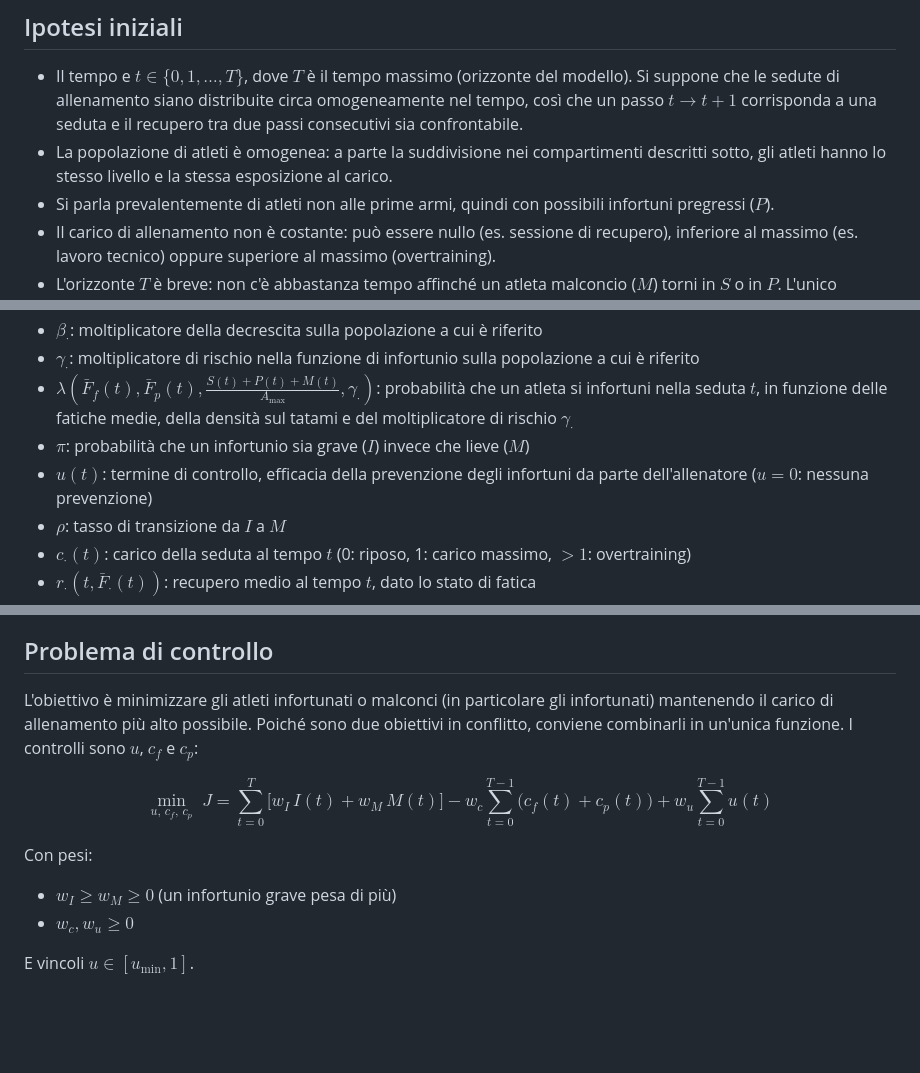
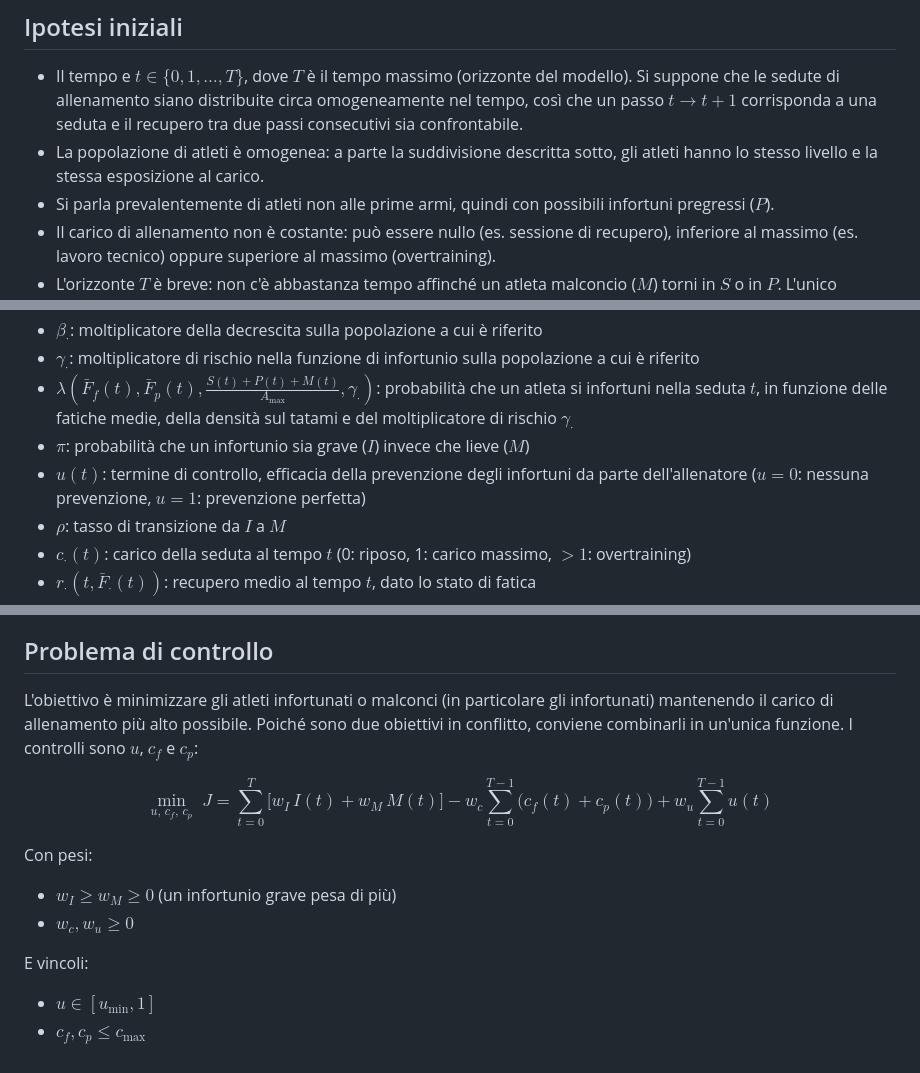
Before and after one commit to Urbani-Ludovico/bachelor-thesis, a Markdown page: modello/modello.md, 3 parts joined by grey strips. Drawn GitHub-style; blank space fills up the shorter version.

Commit message:
Model fix

```diff
--- a/modello/modello.md
+++ b/modello/modello.md
@@ -6,7 +6,7 @@ Modellizzazione, a tempo discreto, di un periodo di allenamento di un gruppo di
 ## Ipotesi iniziali
 
 - Il tempo e $t \in \{0, 1, \dots, T\}$, dove $T$ è il tempo massimo (orizzonte del modello). Si suppone che le sedute di allenamento siano distribuite circa omogeneamente nel tempo, così che un passo $t \to t+1$ corrisponda a una seduta e il recupero tra due passi consecutivi sia confrontabile.
-- La popolazione di atleti è omogenea: a parte la suddivisione nei compartimenti descritti sotto, gli atleti hanno lo stesso livello e la stessa esposizione al carico.
+- La popolazione di atleti è omogenea: a parte la suddivisione descritta sotto, gli atleti hanno lo stesso livello e la stessa esposizione al carico.
 - Si parla prevalentemente di atleti non alle prime armi, quindi con possibili infortuni pregressi ($P$).
 - Il carico di allenamento non è costante: può essere nullo (es. sessione di recupero), inferiore al massimo (es. lavoro tecnico) oppure superiore al massimo (overtraining).
 - L'orizzonte $T$ è breve: non c'è abbastanza tempo affinché un atleta malconcio ($M$) torni in $S$ o in $P$. L'unico percorso di recupero previsto è $I \to M$.
@@ -85,7 +85,7 @@ Significato dei termini:
 - $\gamma_\cdot$: moltiplicatore di rischio nella funzione di infortunio sulla popolazione a cui è riferito
 - $\lambda\left(\bar{F}_f(t), \bar{F}_p(t), \frac{S(t) + P(t) + M(t)}{A_{\max}}, \gamma_\cdot\right)$: probabilità che un atleta si infortuni nella seduta $t$, in funzione delle fatiche medie, della densità sul tatami e del moltiplicatore di rischio $\gamma_\cdot$
 - $\pi$: probabilità che un infortunio sia grave ($I$) invece che lieve ($M$)
-- $u(t)$: termine di controllo, efficacia della prevenzione degli infortuni da parte dell'allenatore ($u = 0$: nessuna prevenzione)
+- $u(t)$: termine di controllo, efficacia della prevenzione degli infortuni da parte dell'allenatore ($u=0$: nessuna prevenzione, $u=1$: prevenzione perfetta)
 - $\rho$: tasso di transizione da $I$ a $M$
 - $c_\cdot(t)$: carico della seduta al tempo $t$ (0: riposo, 1: carico massimo, $>1$: overtraining)
 - $r_\cdot\left(t, \bar{F}_\cdot(t)\right)$: recupero medio al tempo $t$, dato lo stato di fatica
@@ -169,6 +169,7 @@ e analogamente per $P$ e $M$.
 
 
 ## Problema di controllo
+
 L'obiettivo è minimizzare gli atleti infortunati o malconci (in particolare gli infortunati) mantenendo il carico di allenamento più alto possibile. Poiché sono due obiettivi in conflitto, conviene combinarli in un'unica funzione. I controlli sono $u$, $c_f$ e $c_p$:
 
 $$
@@ -179,4 +180,6 @@ Con pesi:
 - $w_I \geq w_M \geq 0$ (un infortunio grave pesa di più)
 - $w_c, w_u \geq 0$
 
-E vincoli $u \in [u_{\min}, 1]$.
+E vincoli:
+- $u \in [u_{\min}, 1]$
+- $c_f, c_p \leq c_{\max}$
```
Also changed, not shown: other parts of modello/modello.md (+1 -1 lines).
